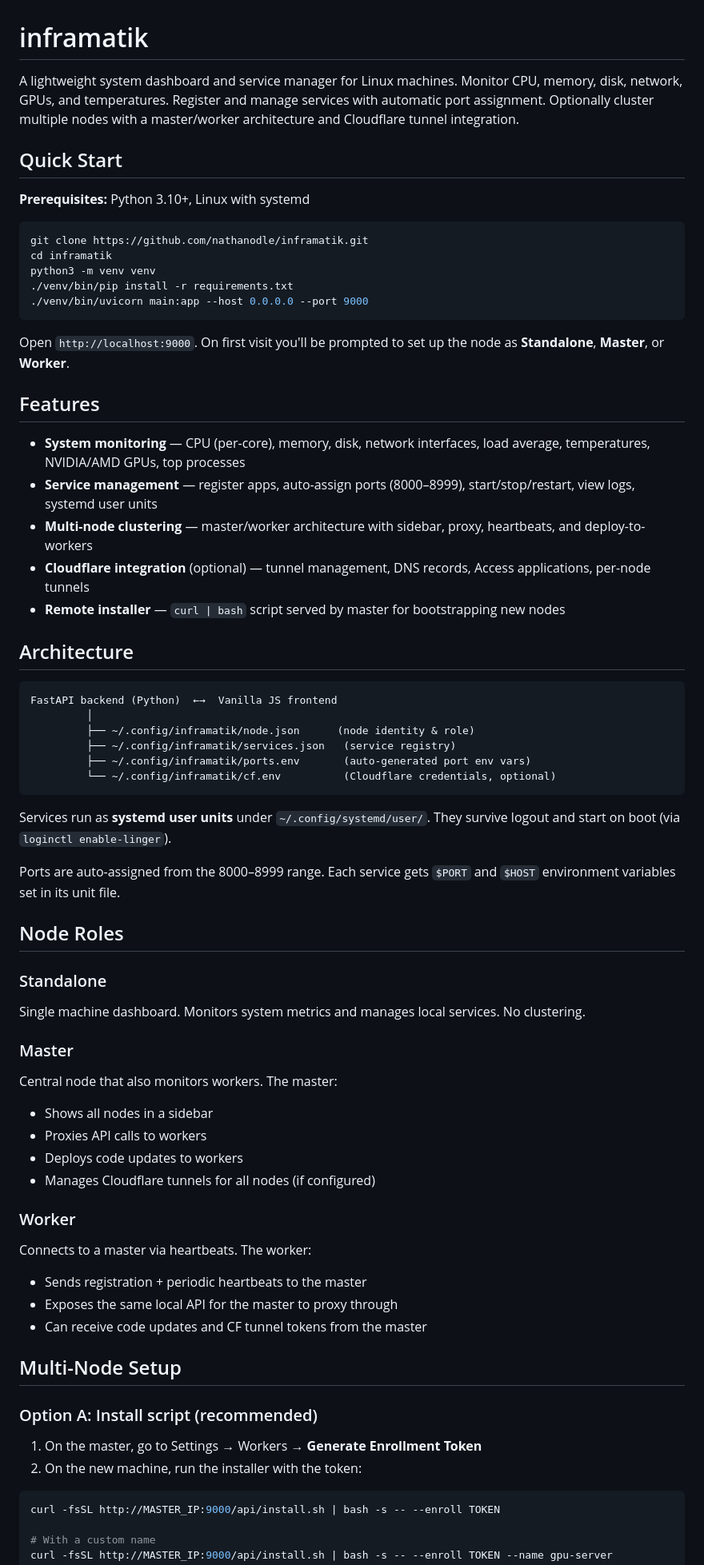
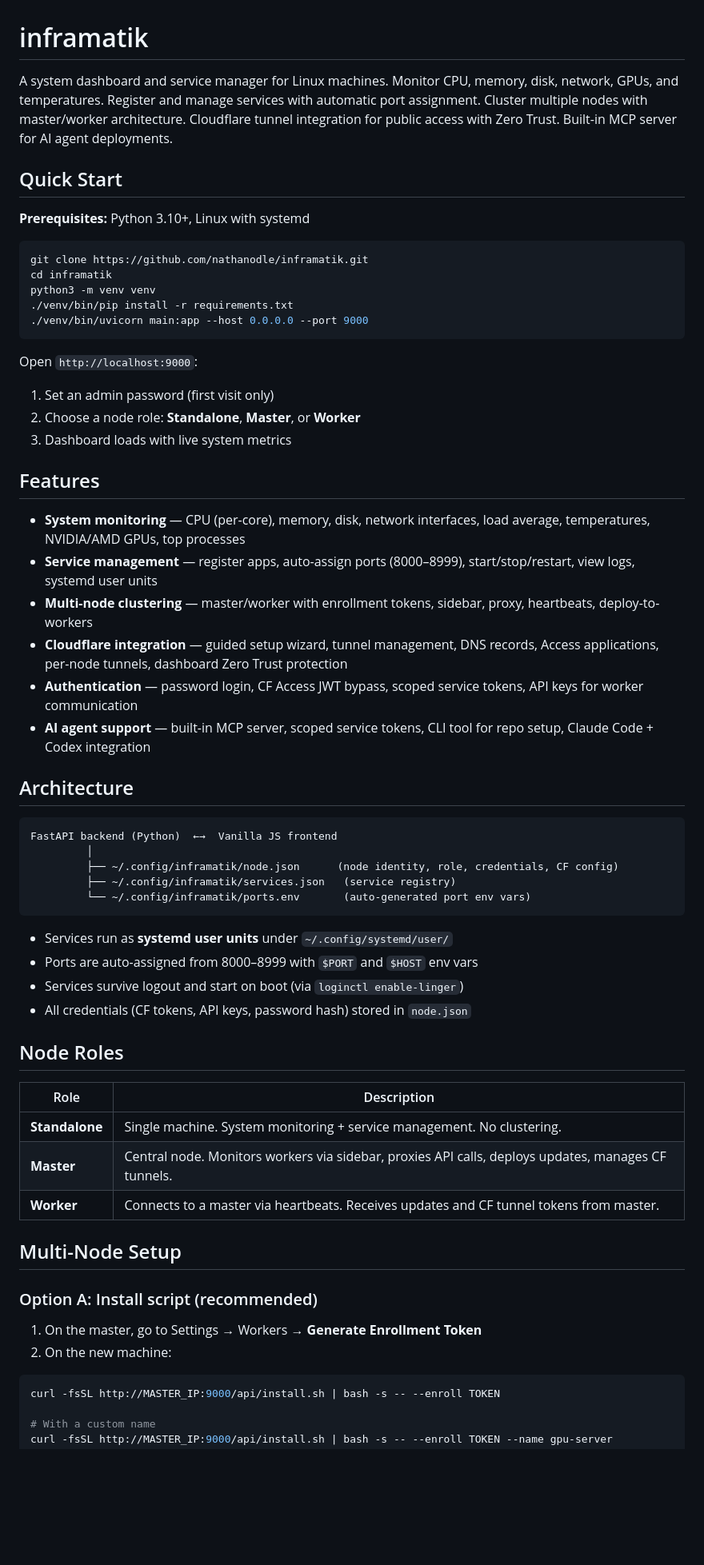
Before and after one commit to nathanodle/inframatik, a Markdown page: README.md, the part around one of its changes. Shown at 80% size. Drawn GitHub-style; blank space fills up the shorter version.

````diff
--- a/README.md
+++ b/README.md
@@ -1,6 +1,6 @@
 # inframatik
 
-A lightweight system dashboard and service manager for Linux machines. Monitor CPU, memory, disk, network, GPUs, and temperatures. Register and manage services with automatic port assignment. Optionally cluster multiple nodes with a master/worker architecture and Cloudflare tunnel integration.
+A system dashboard and service manager for Linux machines. Monitor CPU, memory, disk, network, GPUs, and temperatures. Register and manage services with automatic port assignment. Cluster multiple nodes with master/worker architecture. Cloudflare tunnel integration for public access with Zero Trust. Built-in MCP server for AI agent deployments.
 
 ## Quick Start
 
@@ -14,58 +14,49 @@ python3 -m venv venv
 ./venv/bin/uvicorn main:app --host 0.0.0.0 --port 9000
 ```
 
-Open `http://localhost:9000`. On first visit you'll be prompted to set up the node as **Standalone**, **Master**, or **Worker**.
+Open `http://localhost:9000`:
+1. Set an admin password (first visit only)
+2. Choose a node role: **Standalone**, **Master**, or **Worker**
+3. Dashboard loads with live system metrics
 
 ## Features
 
 - **System monitoring** — CPU (per-core), memory, disk, network interfaces, load average, temperatures, NVIDIA/AMD GPUs, top processes
 - **Service management** — register apps, auto-assign ports (8000–8999), start/stop/restart, view logs, systemd user units
-- **Multi-node clustering** — master/worker architecture with sidebar, proxy, heartbeats, and deploy-to-workers
-- **Cloudflare integration** (optional) — tunnel management, DNS records, Access applications, per-node tunnels
-- **Remote installer** — `curl | bash` script served by master for bootstrapping new nodes
+- **Multi-node clustering** — master/worker with enrollment tokens, sidebar, proxy, heartbeats, deploy-to-workers
+- **Cloudflare integration** — guided setup wizard, tunnel management, DNS records, Access applications, per-node tunnels, dashboard Zero Trust protection
+- **Authentication** — password login, CF Access JWT bypass, scoped service tokens, API keys for worker communication
+- **AI agent support** — built-in MCP server, scoped service tokens, CLI tool for repo setup, Claude Code + Codex integration
 
 ## Architecture
 
 ```
 FastAPI backend (Python)  ←→  Vanilla JS frontend
          │
-         ├── ~/.config/inframatik/node.json      (node identity & role)
+         ├── ~/.config/inframatik/node.json      (node identity, role, credentials, CF config)
          ├── ~/.config/inframatik/services.json   (service registry)
-         ├── ~/.config/inframatik/ports.env       (auto-generated port env vars)
-         └── ~/.config/inframatik/cf.env          (Cloudflare credentials, optional)
+         └── ~/.config/inframatik/ports.env       (auto-generated port env vars)
 ```
 
-Services run as **systemd user units** under `~/.config/systemd/user/`. They survive logout and start on boot (via `loginctl enable-linger`).
-
-Ports are auto-assigned from the 8000–8999 range. Each service gets `$PORT` and `$HOST` environment variables set in its unit file.
+- Services run as **systemd user units** under `~/.config/systemd/user/`
+- Ports are auto-assigned from 8000–8999 with `$PORT` and `$HOST` env vars
+- Services survive logout and start on boot (via `loginctl enable-linger`)
+- All credentials (CF tokens, API keys, password hash) stored in `node.json`
 
 ## Node Roles
 
-### Standalone
-
-Single machine dashboard. Monitors system metrics and manages local services. No clustering.
-
-### Master
-
-Central node that also monitors workers. The master:
-- Shows all nodes in a sidebar
-- Proxies API calls to workers
-- Deploys code updates to workers
-- Manages Cloudflare tunnels for all nodes (if configured)
-
-### Worker
-
-Connects to a master via heartbeats. The worker:
-- Sends registration + periodic heartbeats to the master
-- Exposes the same local API for the master to proxy through
-- Can receive code updates and CF tunnel tokens from the master
+| Role | Description |
+|------|-------------|
+| **Standalone** | Single machine. System monitoring + service management. No clustering. |
+| **Master** | Central node. Monitors workers via sidebar, proxies API calls, deploys updates, manages CF tunnels. |
+| **Worker** | Connects to a master via heartbeats. Receives updates and CF tunnel tokens from master. |
 
 ## Multi-Node Setup
 
 ### Option A: Install script (recommended)
 
 1. On the master, go to Settings → Workers → **Generate Enrollment Token**
-2. On the new machine, run the installer with the token:
+2. On the new machine:
 
 ```bash
 curl -fsSL http://MASTER_IP:9000/api/install.sh | bash -s -- --enroll TOKEN
````
Also changed, not shown: other parts of README.md (+94 -97 lines), USAGE.md (+38 -23 lines).
